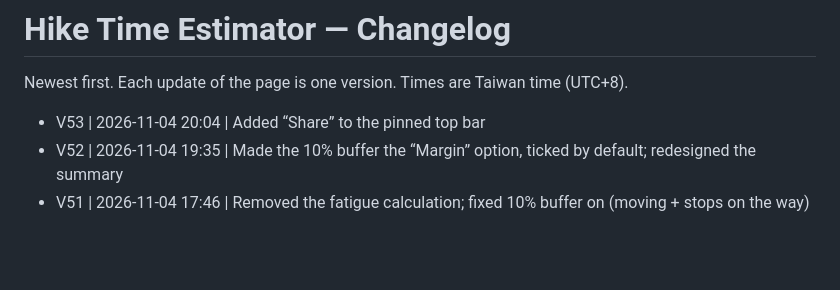
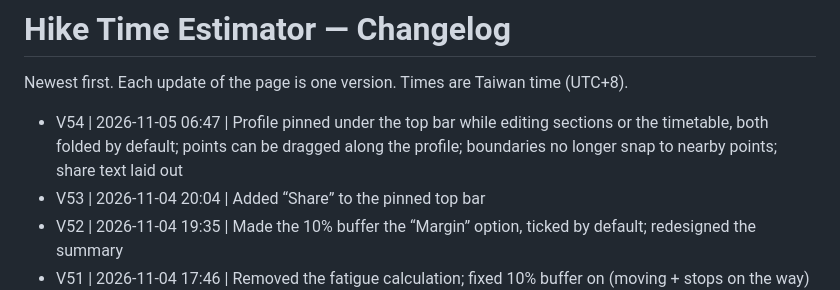
Before and after one commit to shainyhsu/class-hiking-calculator, a Markdown page: CHANGELOG.md, the part around the change. GitHub-like rendering; blank space fills up the shorter version.

```diff
--- a/CHANGELOG.md
+++ b/CHANGELOG.md
@@ -2,6 +2,7 @@
 
 Newest first. Each update of the page is one version. Times are Taiwan time (UTC+8).
 
+- V54 | 2026-11-05 06:47 | Profile pinned under the top bar while editing sections or the timetable, both folded by default; points can be dragged along the profile; boundaries no longer snap to nearby points; share text laid out
 - V53 | 2026-11-04 20:04 | Added “Share” to the pinned top bar
 - V52 | 2026-11-04 19:35 | Made the 10% buffer the “Margin” option, ticked by default; redesigned the summary
 - V51 | 2026-11-04 17:46 | Removed the fatigue calculation; fixed 10% buffer on (moving + stops on the way)
```
